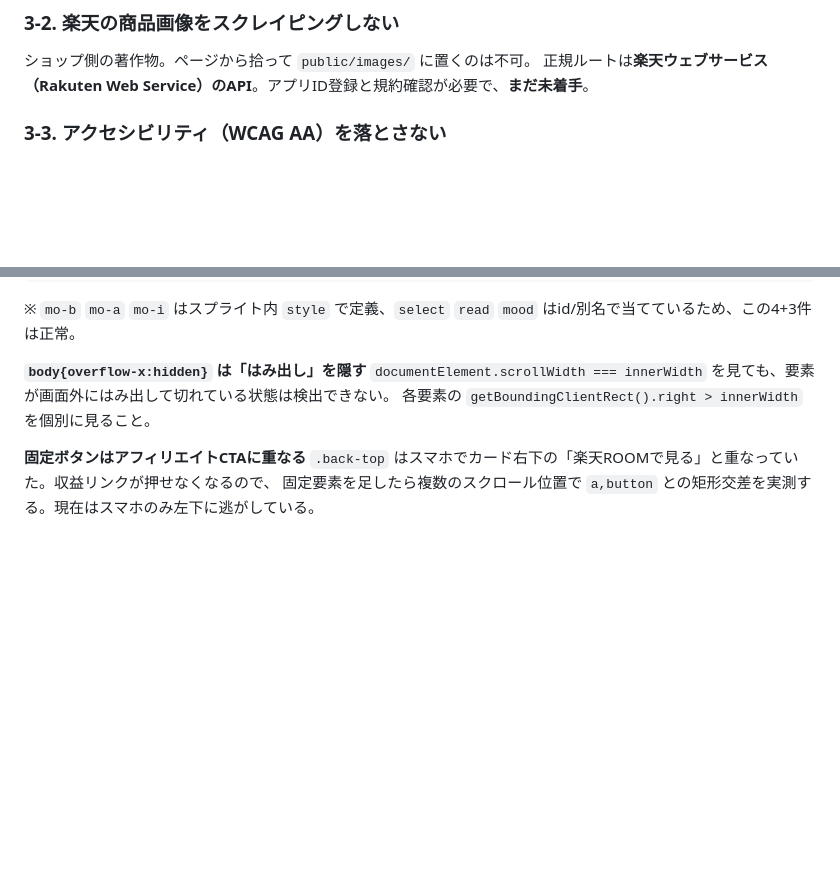
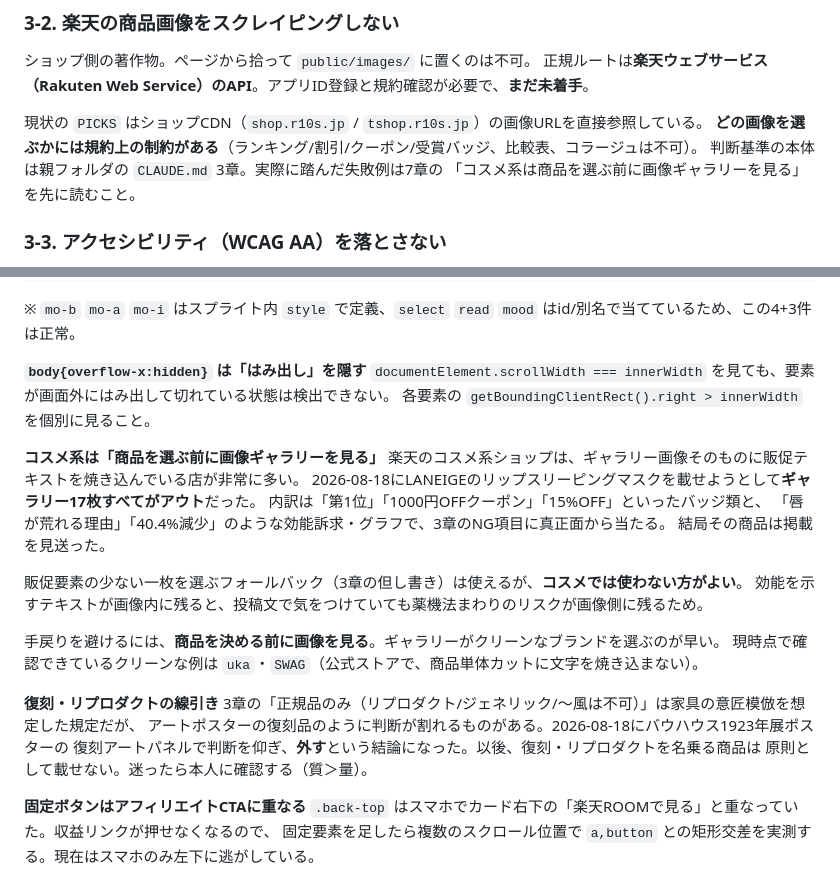
Before and after one commit to mikan-koko/kininarumono-techo, a Markdown page: AGENTS.md, 2 parts joined by grey strips. Drawn GitHub-style; blank space fills up the shorter version.

Commit message:
コスメ画像と復刻品の判断基準を罠として記録
LANEIGEとBauhausの2件は、どちらも「選んでから載せられないと分かった」
パターンで、次回また同じ調査をやり直すことになる。判断そのものを残す。

コスメ系は楽天のショップがギャラリー画像に販促テキストを焼き込む例が
非常に多い。3章の「最も販促要素が少ない一枚を選ぶ」フォールバックは
一般の雑貨では有効だが、コスメでは効能を示すテキストが画像内に残るため
使わず商品ごと見送る、という線引きを明記した。

復刻・リプロダクトは家具以外でも原則載せない方針に統一した。

3-2は画像の入手経路の話しかしておらず、どれを選ぶかの制約に触れて
いなかったので、CLAUDE.md 3章と7章への参照を足した。

Co-Authored-By: Claude Opus 5 <noreply@anthropic.com>

```diff
--- a/AGENTS.md
+++ b/AGENTS.md
@@ -63,6 +63,11 @@ firebase.json      … Hosting設定（publicを配信、css/jsに max-age=86400
 
 ショップ側の著作物。ページから拾って `public/images/` に置くのは不可。
 正規ルートは**楽天ウェブサービス（Rakuten Web Service）のAPI**。アプリID登録と規約確認が必要で、**まだ未着手**。
+
+現状の `PICKS` はショップCDN（`shop.r10s.jp` / `tshop.r10s.jp`）の画像URLを直接参照している。
+**どの画像を選ぶかには規約上の制約がある**（ランキング/割引/クーポン/受賞バッジ、比較表、コラージュは不可）。
+判断基準の本体は親フォルダの `CLAUDE.md` 3章。実際に踏んだ失敗例は7章の
+「コスメ系は商品を選ぶ前に画像ギャラリーを見る」を先に読むこと。
 
 ### 3-3. アクセシビリティ（WCAG AA）を落とさない
 
@@ -189,6 +194,25 @@ node -e "const fs=require('fs');const h=fs.readFileSync('public/index.html','utf
 `documentElement.scrollWidth === innerWidth` を見ても、要素が画面外にはみ出して切れている状態は検出できない。
 各要素の `getBoundingClientRect().right > innerWidth` を個別に見ること。
 
+**コスメ系は「商品を選ぶ前に画像ギャラリーを見る」**
+楽天のコスメ系ショップは、ギャラリー画像そのものに販促テキストを焼き込んでいる店が非常に多い。
+2026-08-18にLANEIGEのリップスリーピングマスクを載せようとして**ギャラリー17枚すべてがアウト**だった。
+内訳は「第1位」「1000円OFFクーポン」「15%OFF」といったバッジ類と、
+「唇が荒れる理由」「40.4%減少」のような効能訴求・グラフで、3章のNG項目に真正面から当たる。
+結局その商品は掲載を見送った。
+
+販促要素の少ない一枚を選ぶフォールバック（3章の但し書き）は使えるが、**コスメでは使わない方がよい**。
+効能を示すテキストが画像内に残ると、投稿文で気をつけていても薬機法まわりのリスクが画像側に残るため。
+
+手戻りを避けるには、**商品を決める前に画像を見る**。ギャラリーがクリーンなブランドを選ぶのが早い。
+現時点で確認できているクリーンな例は `uka`・`SWAG`（公式ストアで、商品単体カットに文字を焼き込まない）。
+
+**復刻・リプロダクトの線引き**
+3章の「正規品のみ（リプロダクト/ジェネリック/〜風は不可）」は家具の意匠模倣を想定した規定だが、
+アートポスターの復刻品のように判断が割れるものがある。2026-08-18にバウハウス1923年展ポスターの
+復刻アートパネルで判断を仰ぎ、**外す**という結論になった。以後、復刻・リプロダクトを名乗る商品は
+原則として載せない。迷ったら本人に確認する（質＞量）。
+
 **固定ボタンはアフィリエイトCTAに重なる**
 `.back-top` はスマホでカード右下の「楽天ROOMで見る」と重なっていた。収益リンクが押せなくなるので、
 固定要素を足したら複数のスクロール位置で `a,button` との矩形交差を実測する。現在はスマホのみ左下に逃がしている。
```
